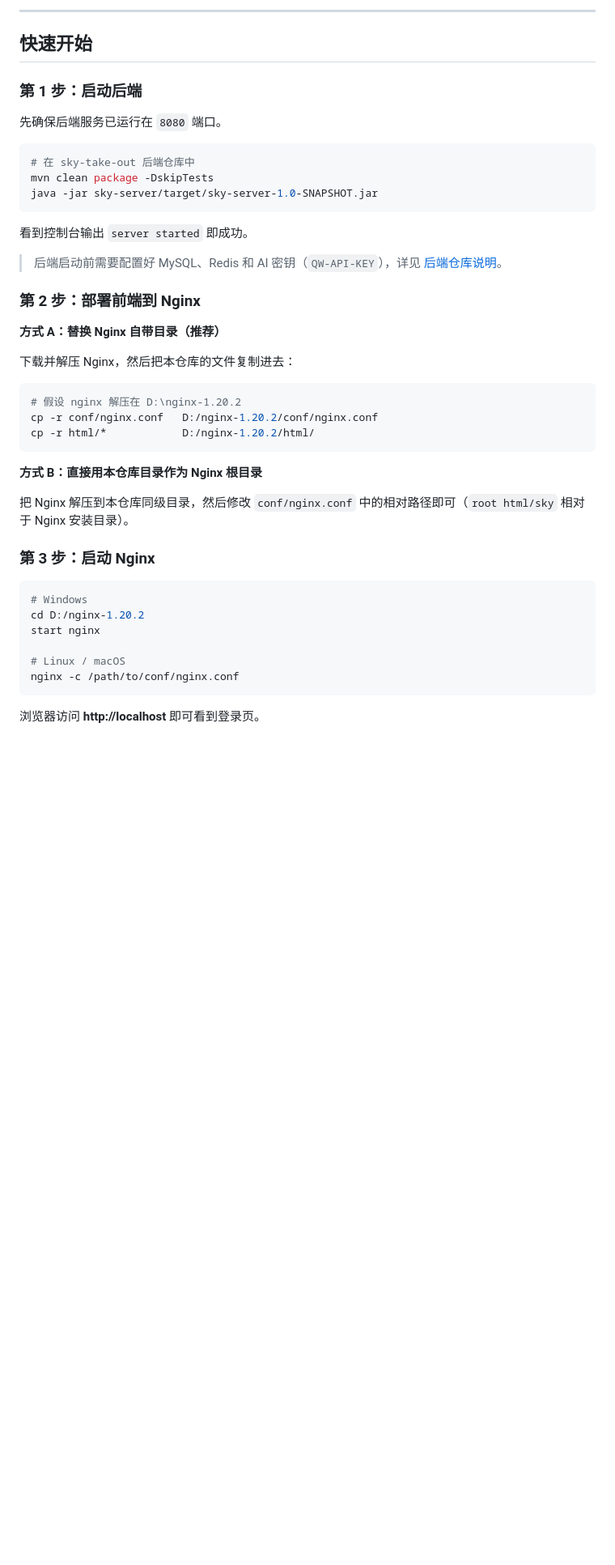
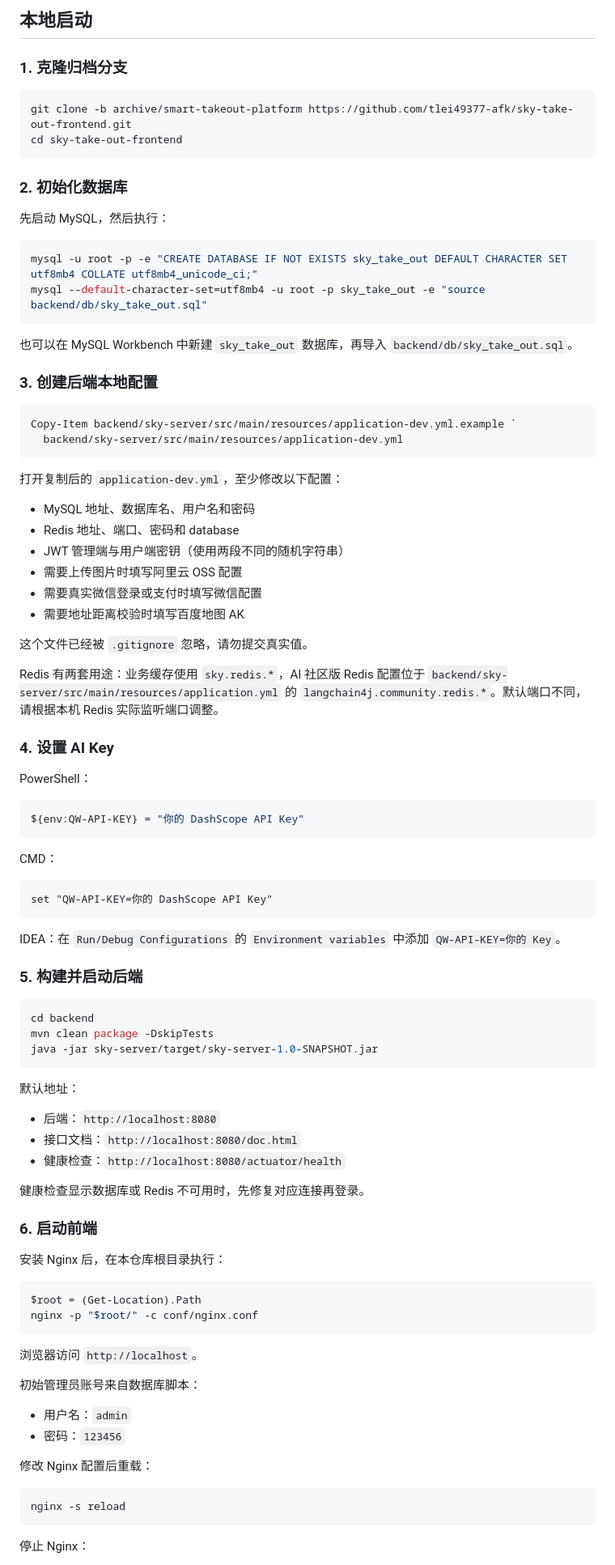
Before and after one commit to tlei49377-afk/sky-take-out-frontend, a Markdown page: README.md, the part around one of its changes. Shown at 81% size. Rendered like a GitHub page; blank space fills up the shorter version.

````diff
--- a/README.md
+++ b/README.md
@@ -75,48 +76,97 @@ sky-take-out-frontend
 
----
+## 本地启动
 
-## 快速开始
+### 1. 克隆归档分支
 
-### 第 1 步：启动后端
+```powershell
+git clone -b archive/smart-takeout-platform https://github.com/tlei49377-afk/sky-take-out-frontend.git
+cd sky-take-out-frontend
+```
 
-先确保后端服务已运行在 `8080` 端口。
+### 2. 初始化数据库
 
-```bash
-# 在 sky-take-out 后端仓库中
+先启动 MySQL，然后执行：
+
+```powershell
+mysql -u root -p -e "CREATE DATABASE IF NOT EXISTS sky_take_out DEFAULT CHARACTER SET utf8mb4 COLLATE utf8mb4_unicode_ci;"
+mysql --default-character-set=utf8mb4 -u root -p sky_take_out -e "source backend/db/sky_take_out.sql"
+```
+
+也可以在 MySQL Workbench 中新建 `sky_take_out` 数据库，再导入 `backend/db/sky_take_out.sql`。
+
+### 3. 创建后端本地配置
+
+```powershell
+Copy-Item backend/sky-server/src/main/resources/application-dev.yml.example `
+  backend/sky-server/src/main/resources/application-dev.yml
+```
+
+打开复制后的 `application-dev.yml`，至少修改以下配置：
+
+- MySQL 地址、数据库名、用户名和密码
+- Redis 地址、端口、密码和 database
+- JWT 管理端与用户端密钥（使用两段不同的随机字符串）
+- 需要上传图片时填写阿里云 OSS 配置
+- 需要真实微信登录或支付时填写微信配置
+- 需要地址距离校验时填写百度地图 AK
+
+这个文件已经被 `.gitignore` 忽略，请勿提交真实值。
+
+Redis 有两套用途：业务缓存使用 `sky.redis.*`，AI 社区版 Redis 配置位于 `backend/sky-server/src/main/resources/application.yml` 的 `langchain4j.community.redis.*`。默认端口不同，请根据本机 Redis 实际监听端口调整。
+
+### 4. 设置 AI Key
+
+PowerShell：
+
+```powershell
+${env:QW-API-KEY} = "你的 DashScope API Key"
+```
+
+CMD：
+
+```bat
+set "QW-API-KEY=你的 DashScope API Key"
+```
+
+IDEA：在 `Run/Debug Configurations` 的 `Environment variables` 中添加 `QW-API-KEY=你的 Key`。
+
+### 5. 构建并启动后端
+
+```powershell
+cd backend
 mvn clean package -DskipTests
 java -jar sky-server/target/sky-server-1.0-SNAPSHOT.jar
 ```
 
-看到控制台输出 `server started` 即成功。
+默认地址：
 
-> 后端启动前需要配置好 MySQL、Redis 和 AI 密钥（`QW-API-KEY`），详见 [后端仓库说明](https://github.com/tlei49377-afk/sky-take-out)。
+- 后端：`http://localhost:8080`
+- 接口文档：`http://localhost:8080/doc.html`
+- 健康检查：`http://localhost:8080/actuator/health`
 
-### 第 2 步：部署前端到 Nginx
+健康检查显示数据库或 Redis 不可用时，先修复对应连接再登录。
 
-**方式 A：替换 Nginx 自带目录（推荐）**
+### 6. 启动前端
 
-下载并解压 Nginx，然后把本仓库的文件复制进去：
+安装 Nginx 后，在本仓库根目录执行：
 
-```bash
-# 假设 nginx 解压在 D:\nginx-1.20.2
-cp -r conf/nginx.conf   D:/nginx-1.20.2/conf/nginx.conf
-cp -r html/*            D:/nginx-1.20.2/html/
+```powershell
+$root = (Get-Location).Path
+nginx -p "$root/" -c conf/nginx.conf
 ```
 
-**方式 B：直接用本仓库目录作为 Nginx 根目录**
+浏览器访问 `http://localhost`。
 
-把 Nginx 解压到本仓库同级目录，然后修改 `conf/nginx.conf` 中的相对路径即可（`root html/sky` 相对于 Nginx 安装目录）。
+初始管理员账号来自数据库脚本：
 
-### 第 3 步：启动 Nginx
+- 用户名：`admin`
+- 密码：`123456`
 
-```bash
-# Windows
-cd D:/nginx-1.20.2
-start nginx
+修改 Nginx 配置后重载：
 
-# Linux / macOS
-nginx -c /path/to/conf/nginx.conf
+```powershell
+nginx -s reload
 ```
 
-浏览器访问 **http://localhost** 即可看到登录页。
+停止 Nginx：
 
````
Also changed, not shown: other parts of README.md (+92 -198 lines).
